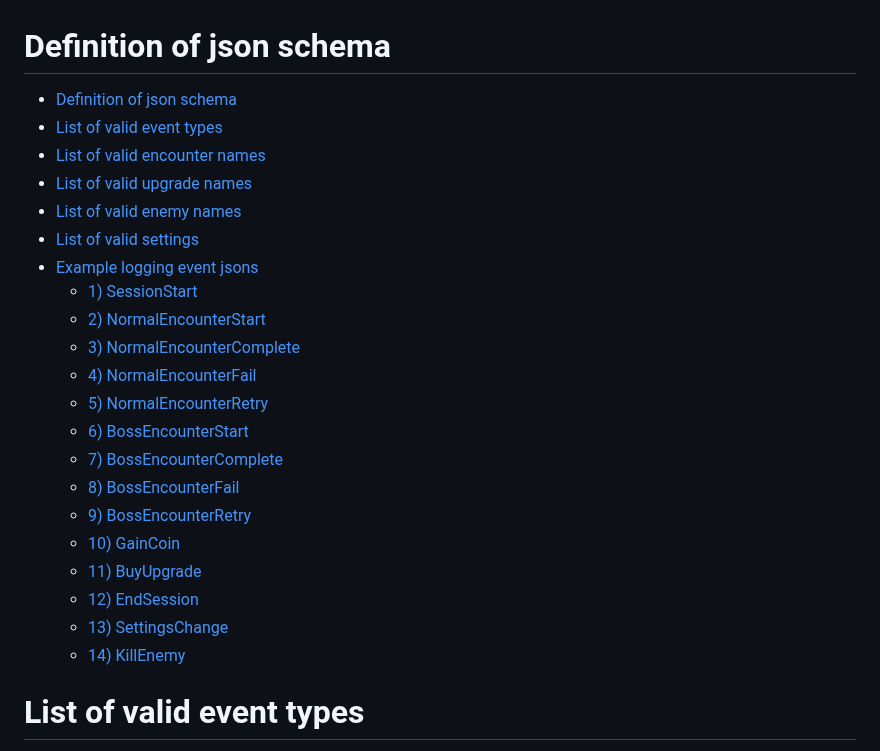
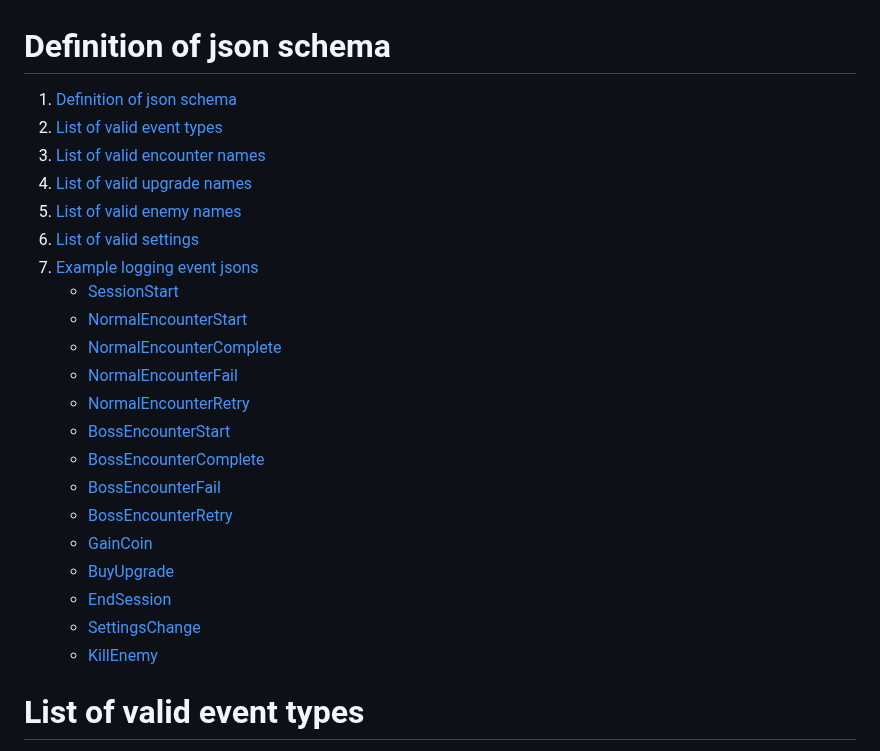
Before and after one commit to AtlasICL/com2020, a Markdown page: tel/schema.md, the part around the change. Rendered like a GitHub page.

Commit message:
formatting

```diff
--- a/tel/schema.md
+++ b/tel/schema.md
@@ -1,25 +1,25 @@
 # Definition of json schema
-- [Definition of json schema](#definition-of-json-schema)
-- [List of valid event types](#list-of-valid-event-types)
-- [List of valid encounter names](#list-of-valid-encounter-names)
-- [List of valid upgrade names](#list-of-valid-upgrade-names)
-- [List of valid enemy names](#list-of-valid-enemy-names)
-- [List of valid settings](#list-of-valid-settings)
-- [Example logging event jsons](#example-logging-event-jsons)
-    - [1) SessionStart](#1-sessionstart)
-    - [2) NormalEncounterStart](#2-normalencounterstart)
-    - [3) NormalEncounterComplete](#3-normalencountercomplete)
-    - [4) NormalEncounterFail](#4-normalencounterfail)
-    - [5) NormalEncounterRetry](#5-normalencounterretry)
-    - [6) BossEncounterStart](#6-bossencounterstart)
-    - [7) BossEncounterComplete](#7-bossencountercomplete)
-    - [8) BossEncounterFail](#8-bossencounterfail)
-    - [9) BossEncounterRetry](#9-bossencounterretry)
-    - [10) GainCoin](#10-gaincoin)
-    - [11) BuyUpgrade](#11-buyupgrade)
-    - [12) EndSession](#12-endsession)
-    - [13) SettingsChange](#13-settingschange)
-    - [14) KillEnemy](#14-killenemy)
+1) [Definition of json schema](#definition-of-json-schema)
+2) [List of valid event types](#list-of-valid-event-types)
+3) [List of valid encounter names](#list-of-valid-encounter-names)
+4) [List of valid upgrade names](#list-of-valid-upgrade-names)
+5) [List of valid enemy names](#list-of-valid-enemy-names)
+6) [List of valid settings](#list-of-valid-settings)
+7) [Example logging event jsons](#example-logging-event-jsons)
+    - [SessionStart](#1-sessionstart)
+    - [NormalEncounterStart](#2-normalencounterstart)
+    - [NormalEncounterComplete](#3-normalencountercomplete)
+    - [NormalEncounterFail](#4-normalencounterfail)
+    - [NormalEncounterRetry](#5-normalencounterretry)
+    - [BossEncounterStart](#6-bossencounterstart)
+    - [BossEncounterComplete](#7-bossencountercomplete)
+    - [BossEncounterFail](#8-bossencounterfail)
+    - [BossEncounterRetry](#9-bossencounterretry)
+    - [GainCoin](#10-gaincoin)
+    - [BuyUpgrade](#11-buyupgrade)
+    - [EndSession](#12-endsession)
+    - [SettingsChange](#13-settingschange)
+    - [KillEnemy](#14-killenemy)
 
 # List of valid event types
 Here are the possible event types:
```
